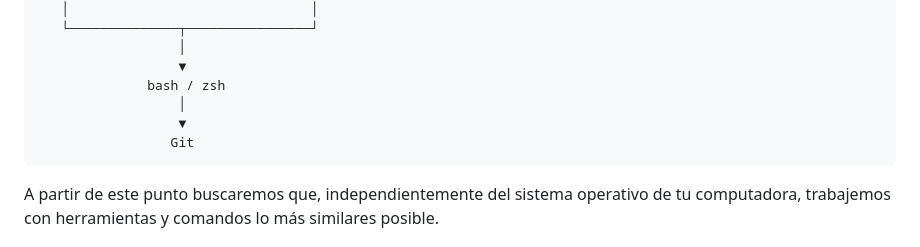
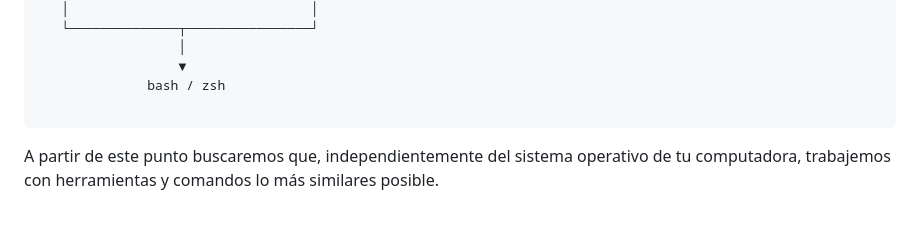
Before and after one commit to LDataLab/intro-programacion-pp, a Markdown page: tareas/tarea_01.md, the part around the change. Drawn GitHub-style; blank space fills up the shorter version.

````diff
--- a/tareas/tarea_01.md
+++ b/tareas/tarea_01.md
@@ -17,9 +17,7 @@ Ubuntu                         macOS / Unix
                   │
                   ▼
               bash / zsh
-                  │
-                  ▼
-                 Git
+
 ```
 
 A partir de este punto buscaremos que, independientemente del sistema operativo de tu computadora, trabajemos con herramientas y comandos lo más similares posible.
````
